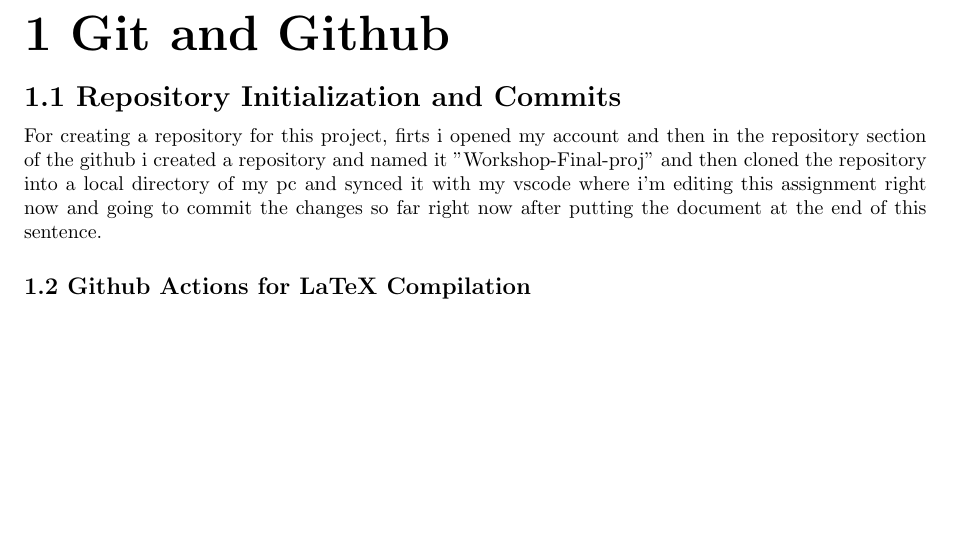
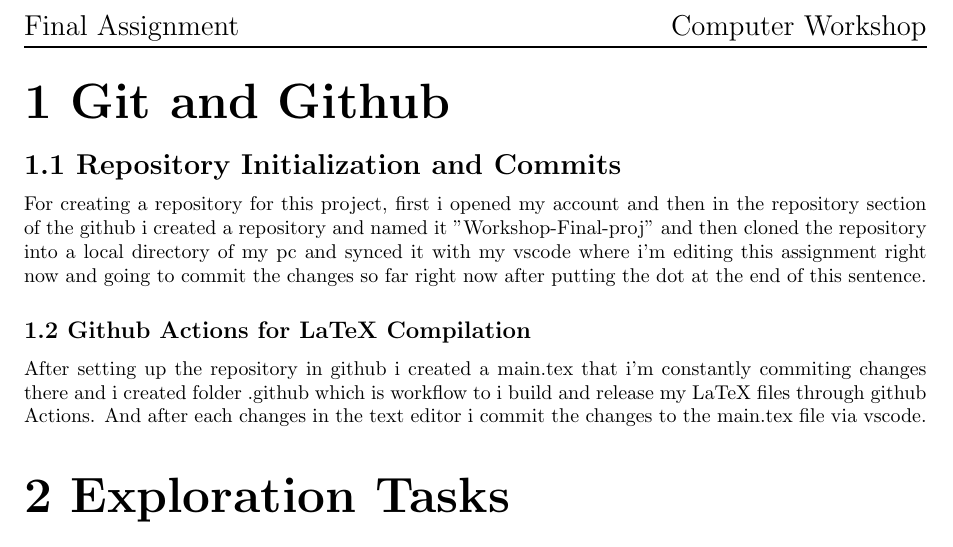
Before and after one commit to Tahabik/workshop-final-proj, a LaTeX document (main.tex): part of page 2 of 2, cut at the place of the change. Compiled offline with pdfLaTeX.

Commit message:
subsection 1.2 & header

```diff
--- a/main.tex
+++ b/main.tex
@@ -18,13 +31,18 @@
 
 \maketitle
 \newpage
-
 \section*{\Huge 1 Git and Github}
 \subsection*{\Large 1.1 Repository Initialization and Commits}
-For creating a repository for this project, firts i opened my account and then in the repository section of the github i created a repository and named it "Workshop-Final-proj" and then
-cloned the repository into a local directory of my pc and synced it with my vscode where i'm editing this assignment right now and going to commit the changes so far right now after putting the document
+For creating a repository for this project, first i opened my account and then in the repository section of the github i created a repository and named it "Workshop-Final-proj" and then
+cloned the repository into a local directory of my pc and synced it with my vscode where i'm editing this assignment right now and going to commit the changes so far right now after putting the dot
 at the end of this sentence.
 \subsection*{\large 1.2 Github Actions for LaTeX Compilation}
+After setting up the repository in github i created a main.tex that i'm constantly commiting changes there
+and i created folder .github which is workflow to i build and release my LaTeX files through github Actions.
+And after each changes in the text editor i commit the changes to the main.tex file via vscode.
+
+
+\section*{\Huge 2 Exploration Tasks}
 
 
 \end{document}
```
Also changed, not shown: main.pdf (added), main.tex (13 more changed lines), 6 other files.
